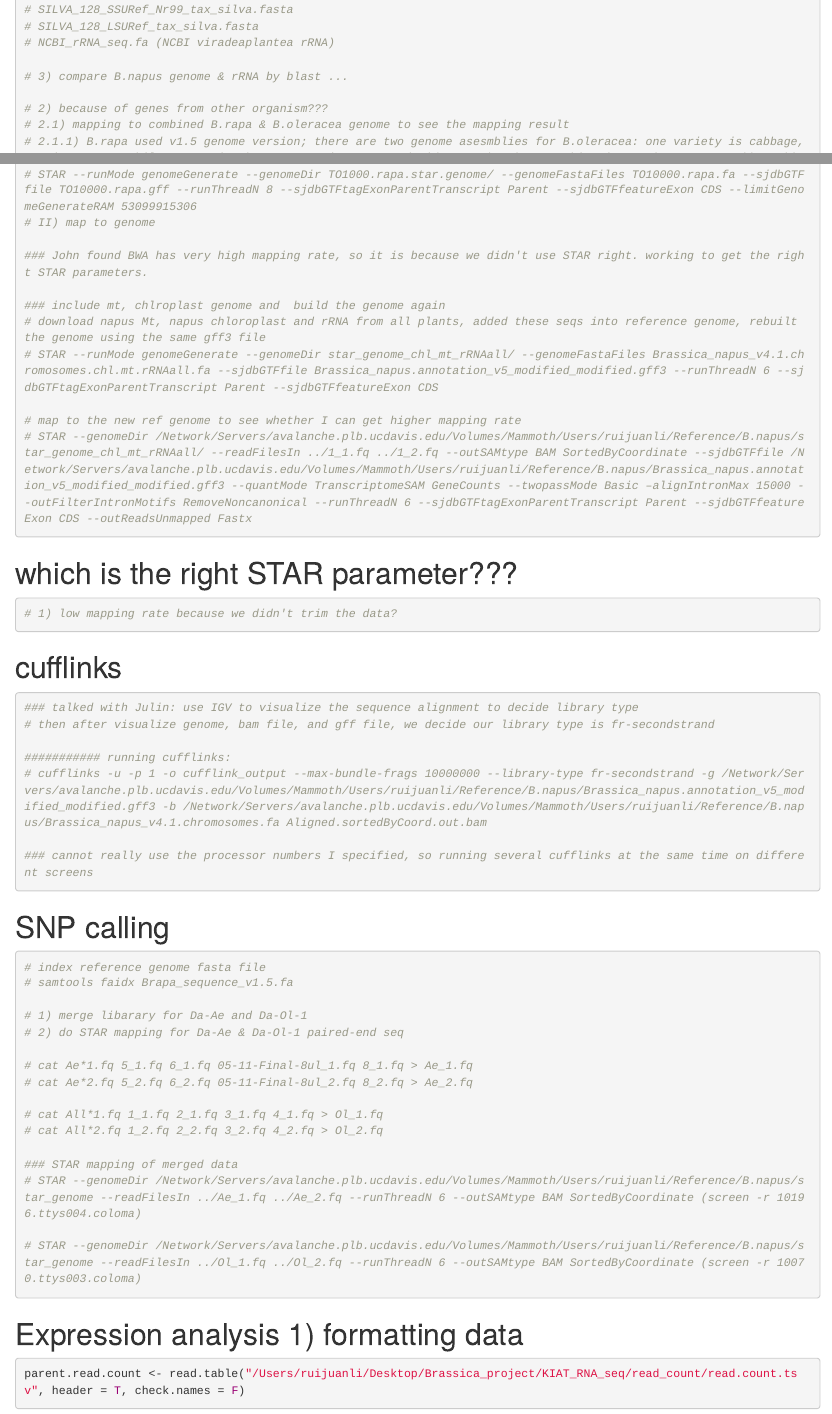
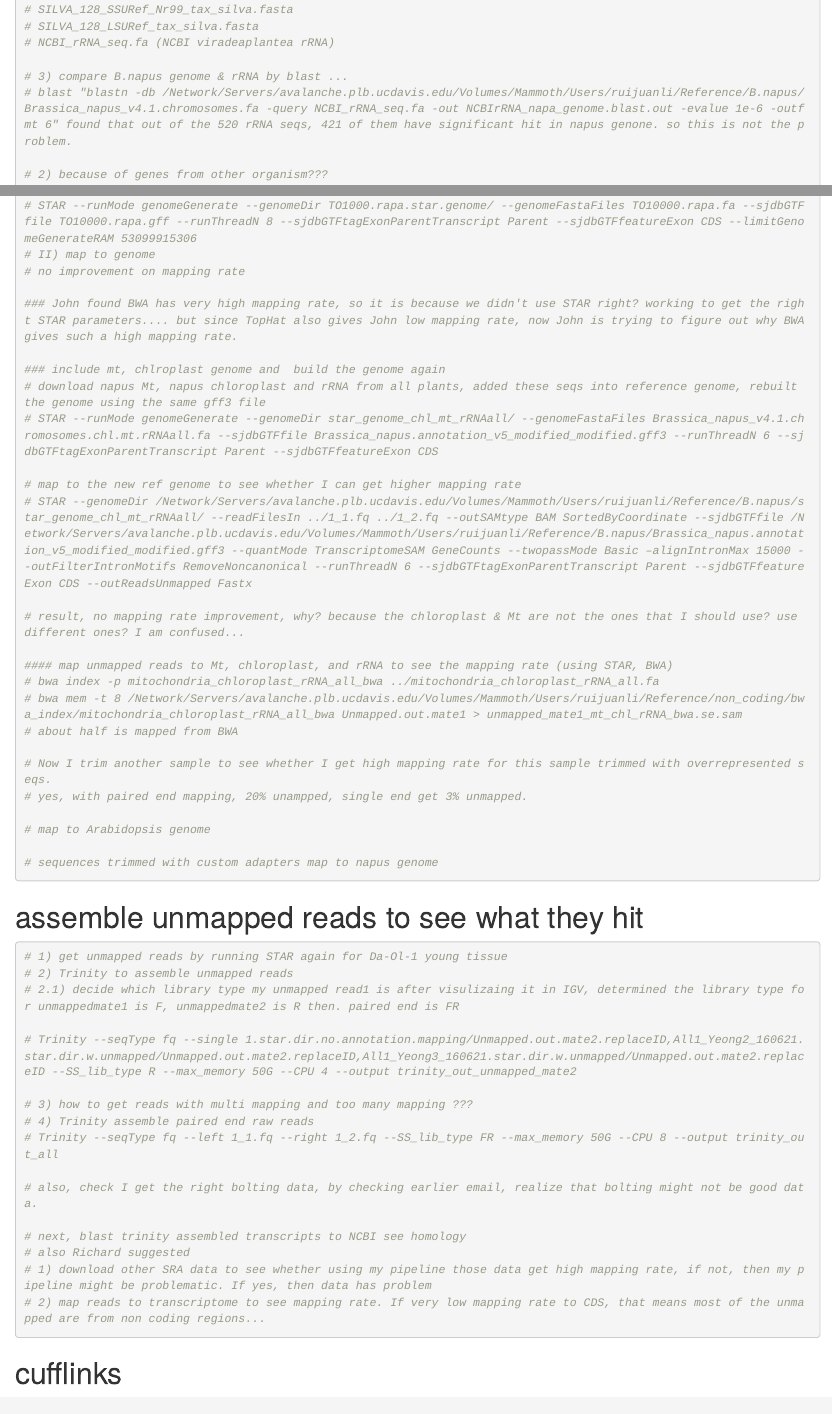
Before and after one commit to leejimmy93/KIAT, an R Markdown document (KIAT_RNA_seq.Rmd): the page in a window 1100 px wide, from 2570 px down, and a second part further down, joined at a grey line. Rendered offline with R 4.5, knitr and Pandoc, with nearby package versions; some code elsewhere in the file could not run offline.

Commit message:
added trinity command

````diff
--- a/KIAT_RNA_seq.Rmd
+++ b/KIAT_RNA_seq.Rmd
@@ -73,6 +73,7 @@
 # NCBI_rRNA_seq.fa (NCBI viradeaplantea rRNA)
 
 # 3) compare B.napus genome & rRNA by blast ...
+# blast "blastn -db /Network/Servers/avalanche.plb.ucdavis.edu/Volumes/Mammoth/Users/ruijuanli/Reference/B.napus/Brassica_napus_v4.1.chromosomes.fa -query NCBI_rRNA_seq.fa -out NCBIrRNA_napa_genome.blast.out -evalue 1e-6 -outfmt 6" found that out of the 520 rRNA seqs, 421 of them have significant hit in napus genone. so this is not the problem.
 
 # 2) because of genes from other organism???
 # 2.1) mapping to combined B.rapa & B.oleracea genome to see the mapping result
@@ -85,8 +86,9 @@
 # I) build the genome index (rapa & TO1000)
 # STAR --runMode genomeGenerate --genomeDir TO1000.rapa.star.genome/ --genomeFastaFiles TO10000.rapa.fa --sjdbGTFfile TO10000.rapa.gff --runThreadN 8 --sjdbGTFtagExonParentTranscript Parent --sjdbGTFfeatureExon CDS --limitGenomeGenerateRAM 53099915306
 # II) map to genome
+# no improvement on mapping rate
 
-### John found BWA has very high mapping rate, so it is because we didn't use STAR right. working to get the right STAR parameters.
+### John found BWA has very high mapping rate, so it is because we didn't use STAR right? working to get the right STAR parameters.... but since TopHat also gives John low mapping rate, now John is trying to figure out why BWA gives such a high mapping rate.
 
 ### include mt, chlroplast genome and  build the genome again
 # download napus Mt, napus chloroplast and rRNA from all plants, added these seqs into reference genome, rebuilt the genome using the same gff3 file
@@ -95,13 +97,40 @@
 # map to the new ref genome to see whether I can get higher mapping rate
 # STAR --genomeDir /Network/Servers/avalanche.plb.ucdavis.edu/Volumes/Mammoth/Users/ruijuanli/Reference/B.napus/star_genome_chl_mt_rRNAall/ --readFilesIn ../1_1.fq ../1_2.fq --outSAMtype BAM SortedByCoordinate --sjdbGTFfile /Network/Servers/avalanche.plb.ucdavis.edu/Volumes/Mammoth/Users/ruijuanli/Reference/B.napus/Brassica_napus.annotation_v5_modified_modified.gff3 --quantMode TranscriptomeSAM GeneCounts --twopassMode Basic –alignIntronMax 15000 --outFilterIntronMotifs RemoveNoncanonical --runThreadN 6 --sjdbGTFtagExonParentTranscript Parent --sjdbGTFfeatureExon CDS --outReadsUnmapped Fastx
 
+# result, no mapping rate improvement, why? because the chloroplast & Mt are not the ones that I should use? use different ones? I am confused...
 
+#### map unmapped reads to Mt, chloroplast, and rRNA to see the mapping rate (using STAR, BWA)
+# bwa index -p mitochondria_chloroplast_rRNA_all_bwa ../mitochondria_chloroplast_rRNA_all.fa
+# bwa mem -t 8 /Network/Servers/avalanche.plb.ucdavis.edu/Volumes/Mammoth/Users/ruijuanli/Reference/non_coding/bwa_index/mitochondria_chloroplast_rRNA_all_bwa Unmapped.out.mate1 > unmapped_mate1_mt_chl_rRNA_bwa.se.sam
+# about half is mapped from BWA
+
+# Now I trim another sample to see whether I get high mapping rate for this sample trimmed with overrepresented seqs.
+# yes, with paired end mapping, 20% unampped, single end get 3% unmapped.
+
+# map to Arabidopsis genome
+
+# sequences trimmed with custom adapters map to napus genome
 
 ```
 
-# which is the right STAR parameter???
+# assemble unmapped reads to see what they hit
 ```{r}
-# 1) low mapping rate because we didn't trim the data?
+# 1) get unmapped reads by running STAR again for Da-Ol-1 young tissue
+# 2) Trinity to assemble unmapped reads
+# 2.1) decide which library type my unmapped read1 is after visulizaing it in IGV, determined the library type for unmappedmate1 is F, unmappedmate2 is R then. paired end is FR
+
+# Trinity --seqType fq --single 1.star.dir.no.annotation.mapping/Unmapped.out.mate2.replaceID,All1_Yeong2_160621.star.dir.w.unmapped/Unmapped.out.mate2.replaceID,All1_Yeong3_160621.star.dir.w.unmapped/Unmapped.out.mate2.replaceID --SS_lib_type R --max_memory 50G --CPU 4 --output trinity_out_unmapped_mate2
+
+# 3) how to get reads with multi mapping and too many mapping ???
+# 4) Trinity assemble paired end raw reads
+# Trinity --seqType fq --left 1_1.fq --right 1_2.fq --SS_lib_type FR --max_memory 50G --CPU 8 --output trinity_out_all
+
+# also, check I get the right bolting data, by checking earlier email, realize that bolting might not be good data.
+
+# next, blast trinity assembled transcripts to NCBI see homology
+# also Richard suggested
+# 1) download other SRA data to see whether using my pipeline those data get high mapping rate, if not, then my pipeline might be problematic. If yes, then data has problem
+# 2) map reads to transcriptome to see mapping rate. If very low mapping rate to CDS, that means most of the unmapped are from non coding regions...
 
 
 
````
Also changed, not shown: KIAT_RNA_seq.Rmd (4 more changed lines).
